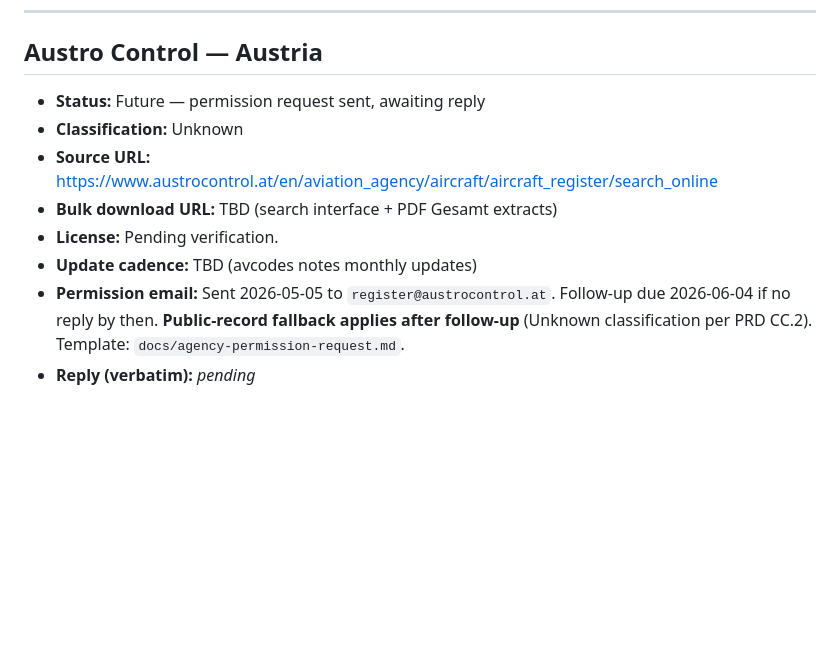
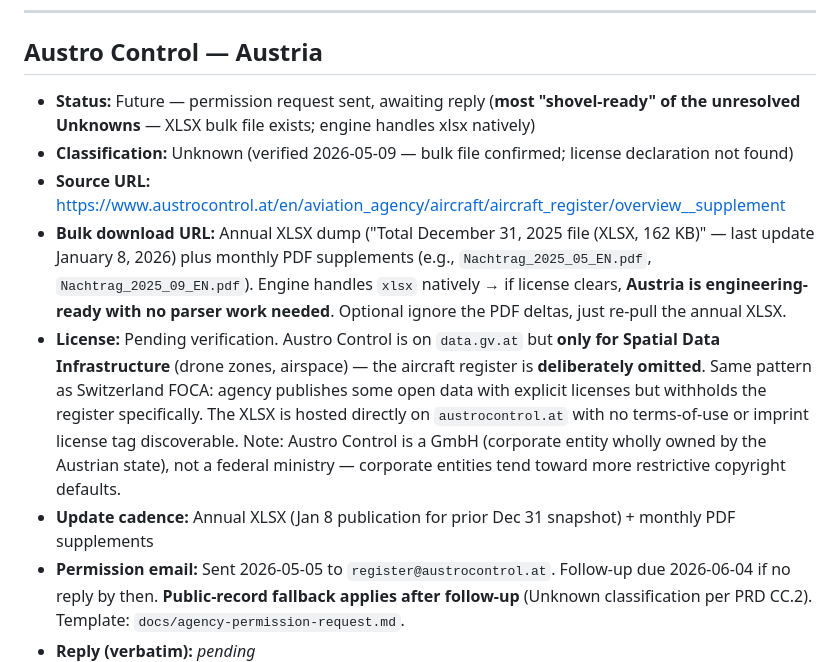
Before and after one commit to anchildress1/metal-birds-feed, a Markdown page: DATA_LICENSES.md, the part around the change. Drawn GitHub-style; blank space fills up the shorter version.

Commit message:
docs: update Austro Control recon; XLSX confirmed, license still unknown
- confirm annual XLSX bulk file exists (162 KB); engine handles xlsx natively, no parser work
- note register omitted from data.gv.at despite Austro Control publishing SDI data there
- flag as shovel-ready if license clears; stays Unknown pending reply
- correct source URL to overview/supplement page where XLSX is actually linked

Commit-generated-by: Claude Sonnet 4.6 <noreply@anthropic.com>

```diff
--- a/DATA_LICENSES.md
+++ b/DATA_LICENSES.md
@@ -294,12 +294,12 @@ The 30-day fallback does **not** apply to **Personal-use** sources, where the ag
 
 ## Austro Control — Austria
 
-- **Status:** Future — permission request sent, awaiting reply
-- **Classification:** Unknown
-- **Source URL:** https://www.austrocontrol.at/en/aviation_agency/aircraft/aircraft_register/search_online
-- **Bulk download URL:** TBD (search interface + PDF Gesamt extracts)
-- **License:** Pending verification.
-- **Update cadence:** TBD (avcodes notes monthly updates)
+- **Status:** Future — permission request sent, awaiting reply (**most "shovel-ready" of the unresolved Unknowns** — XLSX bulk file exists; engine handles xlsx natively)
+- **Classification:** Unknown (verified 2026-05-09 — bulk file confirmed; license declaration not found)
+- **Source URL:** https://www.austrocontrol.at/en/aviation_agency/aircraft/aircraft_register/overview__supplement
+- **Bulk download URL:** Annual XLSX dump ("Total December 31, 2025 file (XLSX, 162 KB)" — last update January 8, 2026) plus monthly PDF supplements (e.g., `Nachtrag_2025_05_EN.pdf`, `Nachtrag_2025_09_EN.pdf`). Engine handles `xlsx` natively → if license clears, **Austria is engineering-ready with no parser work needed**. Optional ignore the PDF deltas, just re-pull the annual XLSX.
+- **License:** Pending verification. Austro Control is on `data.gv.at` but **only for Spatial Data Infrastructure** (drone zones, airspace) — the aircraft register is **deliberately omitted**. Same pattern as Switzerland FOCA: agency publishes some open data with explicit licenses but withholds the register specifically. The XLSX is hosted directly on `austrocontrol.at` with no terms-of-use or imprint license tag discoverable. Note: Austro Control is a GmbH (corporate entity wholly owned by the Austrian state), not a federal ministry — corporate entities tend toward more restrictive copyright defaults.
+- **Update cadence:** Annual XLSX (Jan 8 publication for prior Dec 31 snapshot) + monthly PDF supplements
 - **Permission email:** Sent 2026-05-05 to `register@austrocontrol.at`. Follow-up due 2026-06-04 if no reply by then. **Public-record fallback applies after follow-up** (Unknown classification per PRD CC.2). Template: `docs/agency-permission-request.md`.
 - **Reply (verbatim):** _pending_
 
```
Also changed, not shown: README.md (+1 -1 lines), docs/license-matrix.md (+1 -1 lines).
